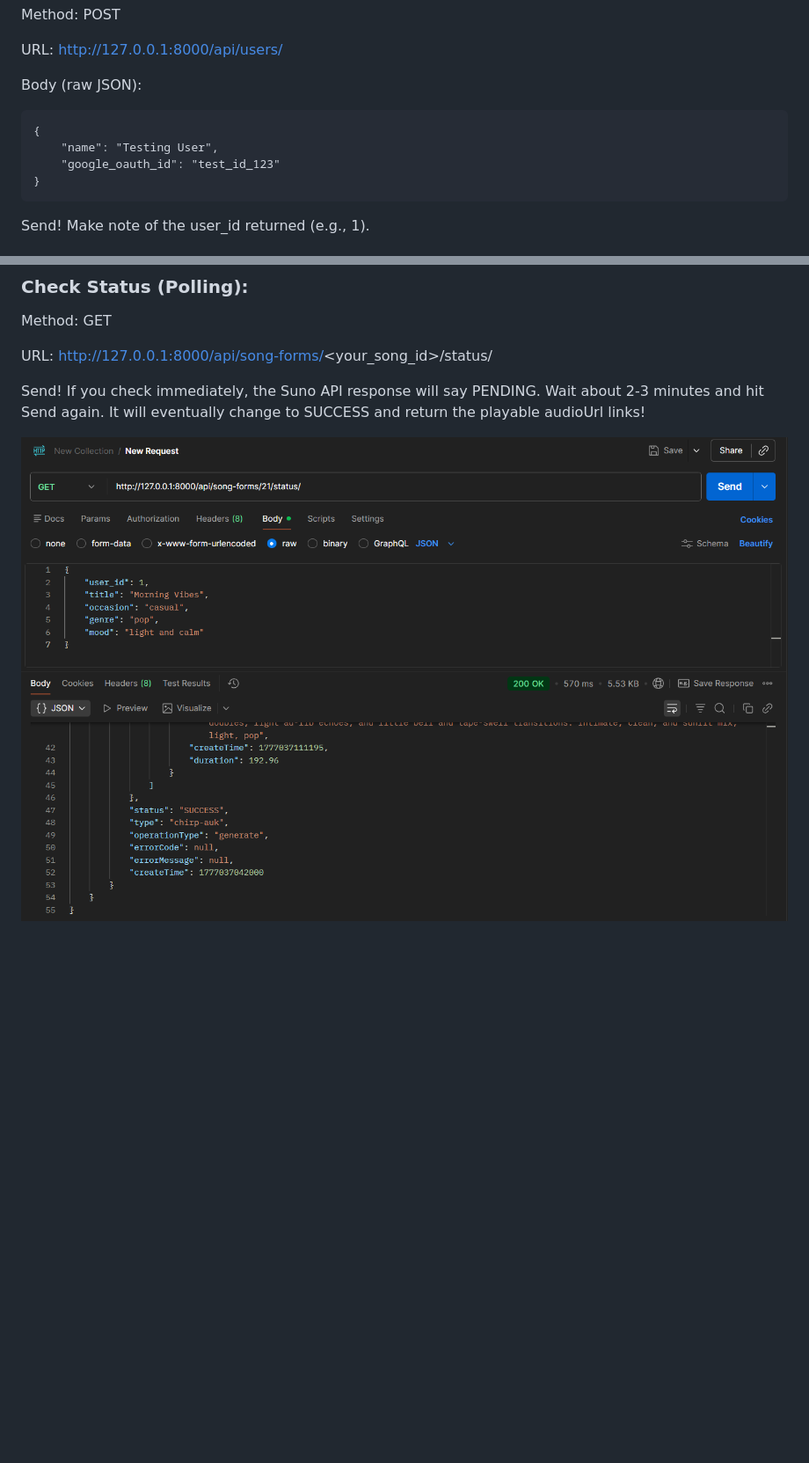
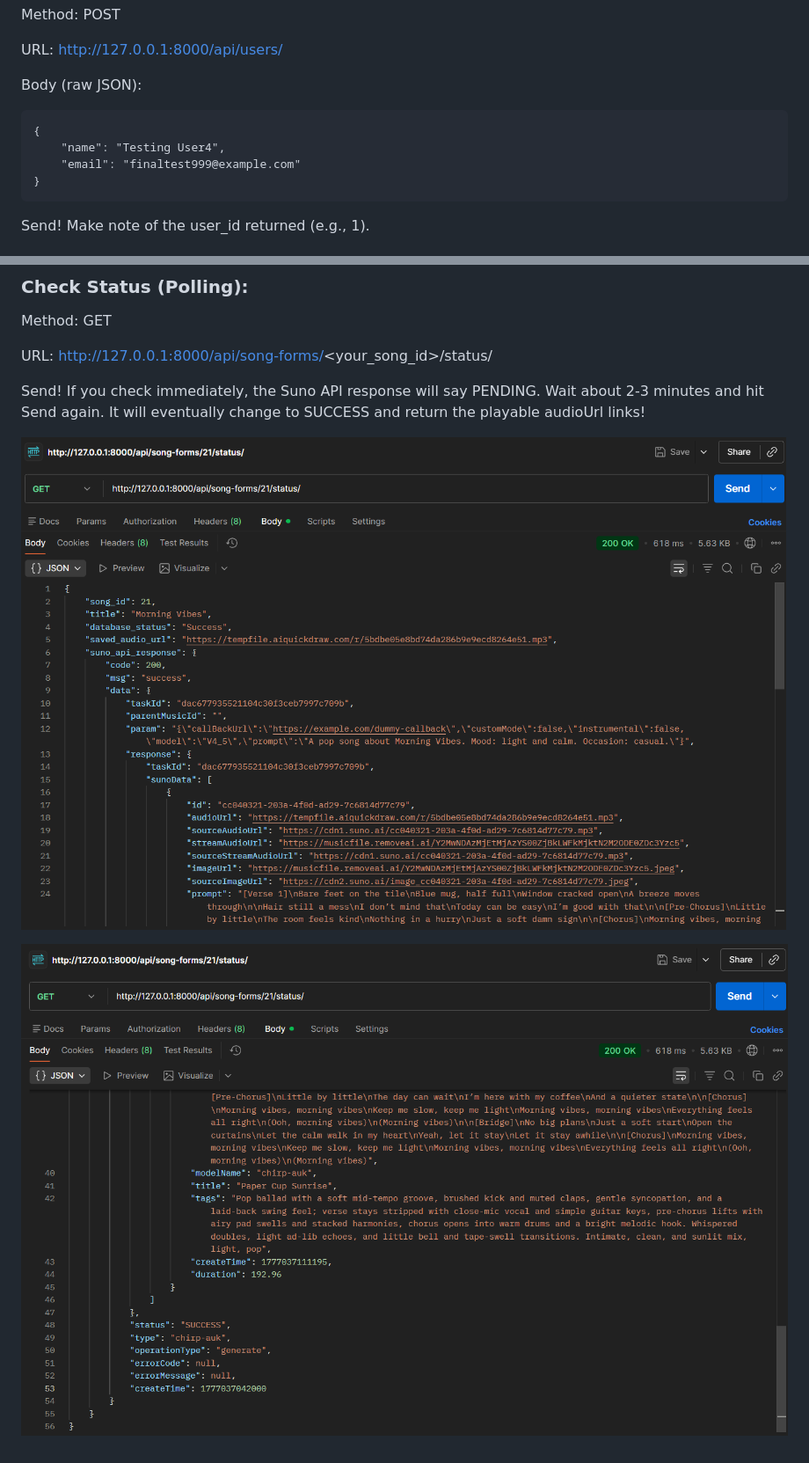
Before and after one commit to maxmukdakul/chitara_project, a Markdown page: README.md, 2 parts joined by grey strips. Shown: that part at 88% size. GitHub-like rendering; pictures changed too: image-3.png, image-4.png (added); blank space fills up the shorter version.

````diff
--- a/README.md
+++ b/README.md
@@ -94,8 +94,8 @@ URL: http://127.0.0.1:8000/api/users/
 Body (raw JSON):
 ```
 {
-    "name": "Testing User",
-    "google_oauth_id": "test_id_123"
+    "name": "Testing User4",
+    "email": "finaltest999@example.com"
 }
 ```
 
@@ -174,3 +174,5 @@ URL: http://127.0.0.1:8000/api/song-forms/<your_song_id>/status/
 Send! If you check immediately, the Suno API response will say PENDING. Wait about 2-3 minutes and hit Send again. It will eventually change to SUCCESS and return the playable audioUrl links!
 
 ![alt text](image-3.png)
+
+![alt text](image-4.png)
````
Also changed, not shown: 14 other files.
